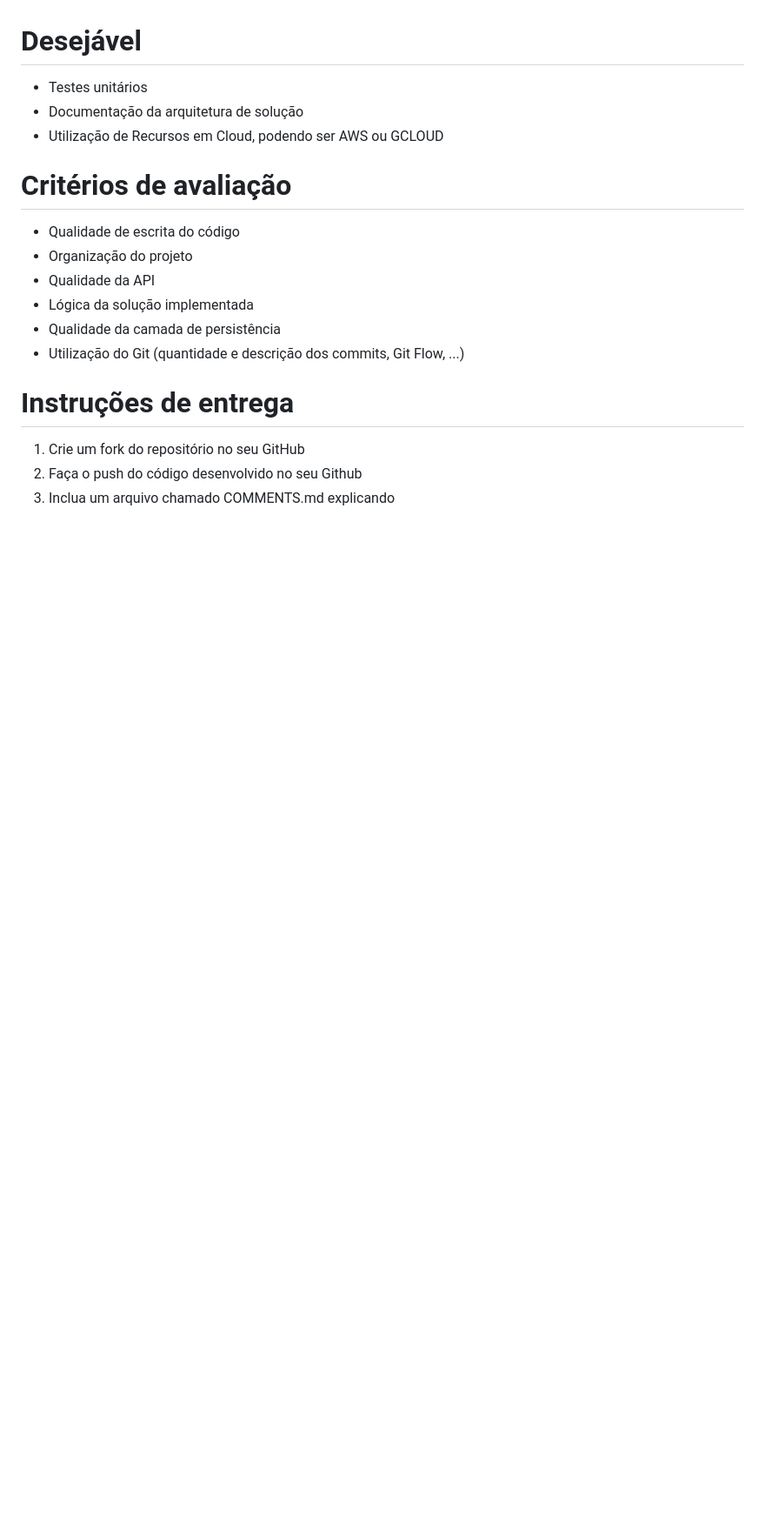
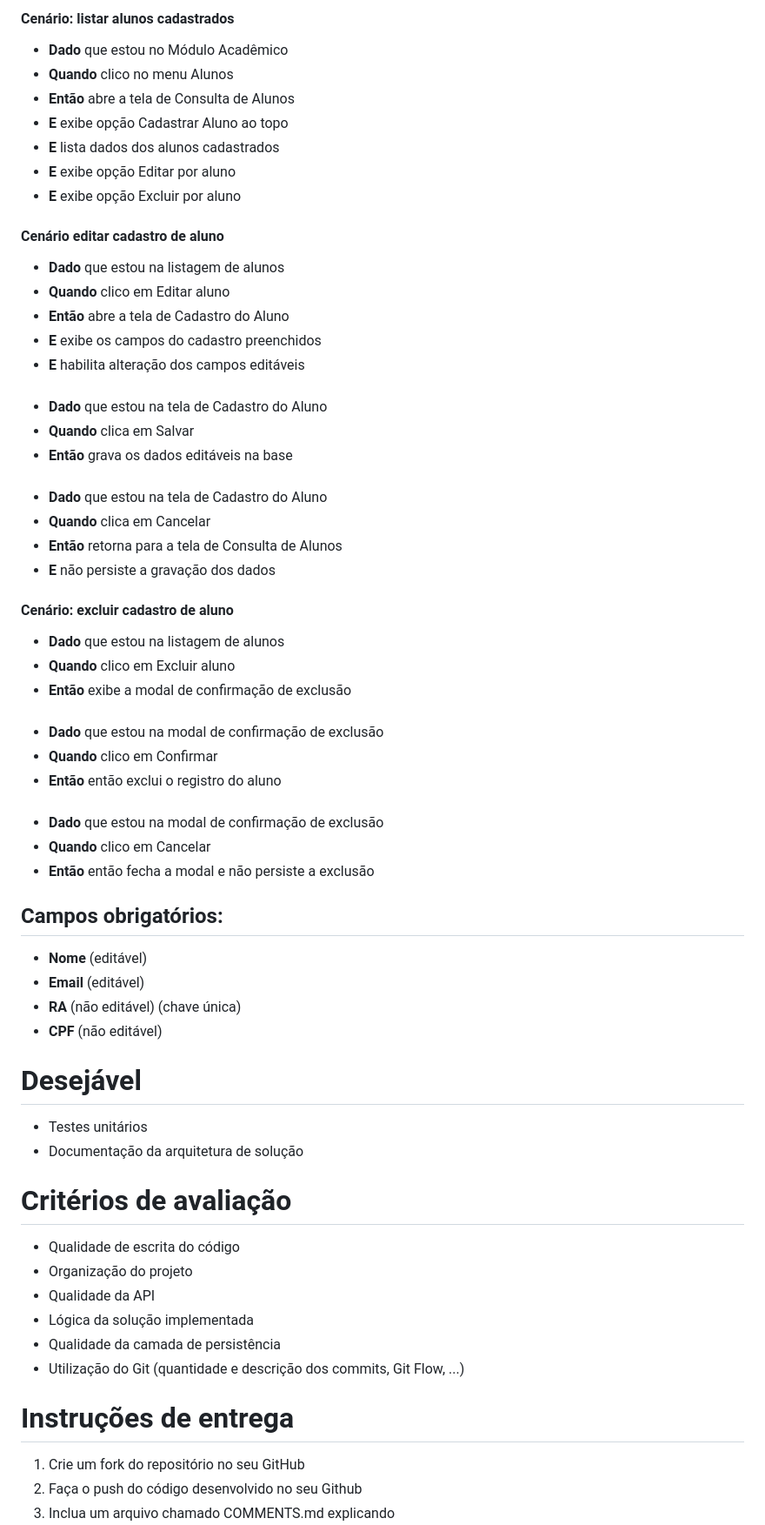
Before and after one commit to grupo-a/challenge-full-stack-web, a Markdown page: README.md, the part around one of its changes. Shown at 87% size. Rendered like a GitHub page; blank space fills up the shorter version.

```diff
--- a/README.md
+++ b/README.md
@@ -50,8 +55,50 @@ Abaixo alguns mockoups de interface como um guia para a criação do front-end.
+#### Cenário: listar alunos cadastrados
+- **Dado** que estou no Módulo Acadêmico
+- **Quando** clico no menu Alunos
+- **Então** abre a tela de Consulta de Alunos
+- **E** exibe opção Cadastrar Aluno ao topo
+- **E** lista dados dos alunos cadastrados
+- **E** exibe opção Editar por aluno
+- **E** exibe opção Excluir por aluno
+
+#### Cenário editar cadastro de aluno
+- **Dado** que estou na listagem de alunos
+- **Quando** clico em Editar aluno
+- **Então** abre a tela de Cadastro do Aluno
+- **E** exibe os campos do cadastro preenchidos
+- **E** habilita alteração dos campos editáveis
+####
+- **Dado** que estou na tela de Cadastro do Aluno
+- **Quando** clica em Salvar
+- **Então** grava os dados editáveis na base
+####
+- **Dado** que estou na tela de Cadastro do Aluno
+- **Quando** clica em Cancelar
+- **Então** retorna para a tela de Consulta de Alunos
+- **E** não persiste a gravação dos dados
+
+#### Cenário: excluir cadastro de aluno
+- **Dado** que estou na listagem de alunos
+- **Quando** clico em Excluir aluno
+- **Então** exibe a modal de confirmação de exclusão
+####
+- **Dado** que estou na modal de confirmação de exclusão
+- **Quando** clico em Confirmar
+- **Então** então exclui o registro do aluno
+####
+- **Dado** que estou na modal de confirmação de exclusão
+- **Quando** clico em Cancelar
+- **Então** então fecha a modal e não persiste a exclusão
+
+## Campos obrigatórios:
+- **Nome** (editável)
+- **Email** (editável)
+- **RA** (não editável) (chave única)
+- **CPF** (não editável)
 
 # Desejável
 - Testes unitários
 - Documentação da arquitetura de solução
-- Utilização de Recursos em Cloud, podendo ser AWS ou GCLOUD
 
 # Critérios de avaliação
 - Qualidade de escrita do código
```
Also changed, not shown: other parts of README.md (+21 -16 lines), mockups/class_list.png (deleted), mockups/class_save.png (deleted), mockups/enrollments_list.png (deleted), mockups/enrollments_save.png (deleted), mockups/studants_list.png, mockups/studants_save.png.
